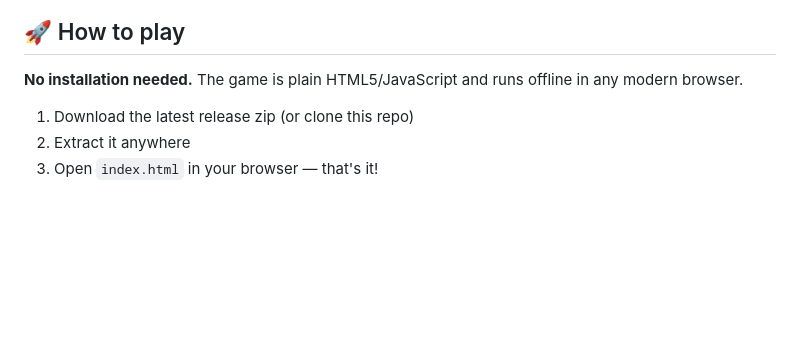
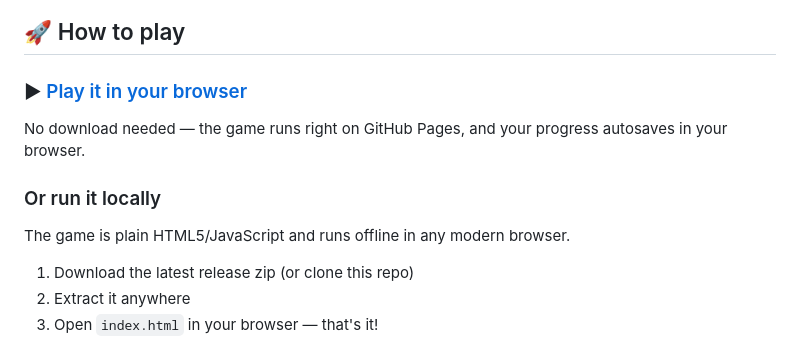
Before and after one commit to hwoudenberg99/willow-creek-farm, a Markdown page: README.md, the part around the change. Rendered like a GitHub page; blank space fills up the shorter version.

Commit message:
Add GitHub Pages play link to README

```diff
--- a/README.md
+++ b/README.md
@@ -9,7 +9,14 @@ your friendships.
 
 ## 🚀 How to play
 
-**No installation needed.** The game is plain HTML5/JavaScript and runs offline in any modern browser.
+### ▶ [Play it in your browser](https://hwoudenberg99.github.io/willow-creek-farm/)
+
+No download needed — the game runs right on GitHub Pages, and your progress
+autosaves in your browser.
+
+### Or run it locally
+
+The game is plain HTML5/JavaScript and runs offline in any modern browser.
 
 1. Download the latest release zip (or clone this repo)
 2. Extract it anywhere
```
